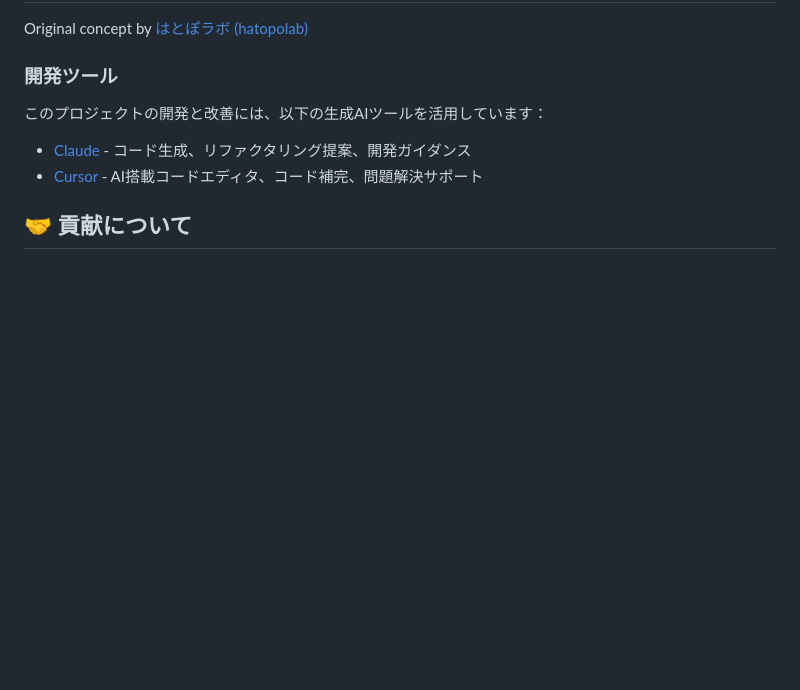
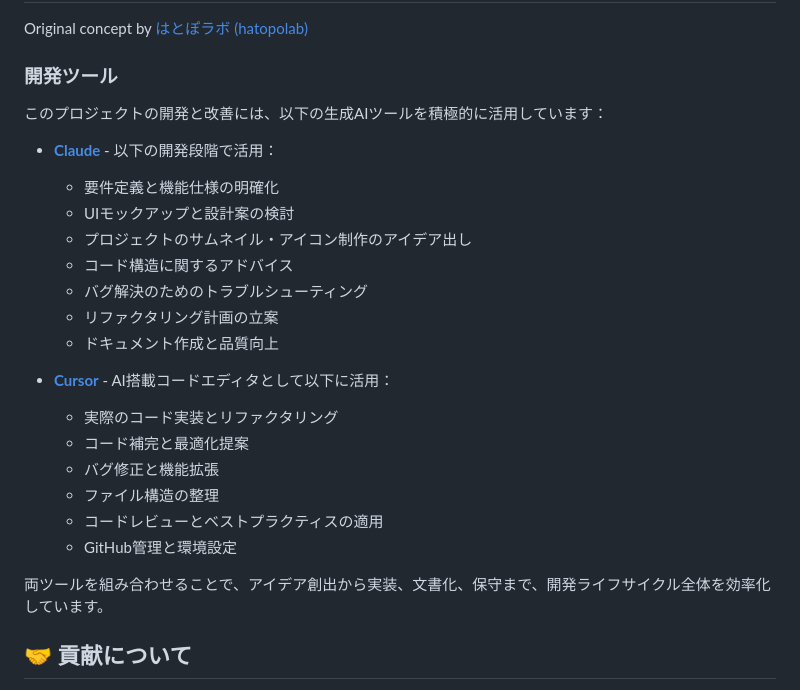
Before and after one commit to hatopopvr/VibeSynth, a Markdown page: README.md, the part around the change printed below. GitHub-like rendering; blank space fills up the shorter version.

Commit message:
docs: 開発ツールの説明を詳細化

```diff
--- a/README.md
+++ b/README.md
@@ -151,10 +157,26 @@ Original concept by [はとぽラボ (hatopolab)](https://github.com/hatopolab)
 
 ### 開発ツール
 
-このプロジェクトの開発と改善には、以下の生成AIツールを活用しています：
+このプロジェクトの開発と改善には、以下の生成AIツールを積極的に活用しています：
 
-- [Claude](https://www.anthropic.com/claude) - コード生成、リファクタリング提案、開発ガイダンス
-- [Cursor](https://cursor.sh/) - AI搭載コードエディタ、コード補完、問題解決サポート
+- **[Claude](https://www.anthropic.com/claude)** - 以下の開発段階で活用：
+  - 要件定義と機能仕様の明確化
+  - UIモックアップと設計案の検討
+  - プロジェクトのサムネイル・アイコン制作のアイデア出し
+  - コード構造に関するアドバイス
+  - バグ解決のためのトラブルシューティング
+  - リファクタリング計画の立案
+  - ドキュメント作成と品質向上
+
+- **[Cursor](https://cursor.sh/)** - AI搭載コードエディタとして以下に活用：
+  - 実際のコード実装とリファクタリング
+  - コード補完と最適化提案
+  - バグ修正と機能拡張
+  - ファイル構造の整理
+  - コードレビューとベストプラクティスの適用
+  - GitHub管理と環境設定
+
+両ツールを組み合わせることで、アイデア創出から実装、文書化、保守まで、開発ライフサイクル全体を効率化しています。
 
 ## 🤝 貢献について
 
```
Also changed, not shown: other parts of README.md (+6 -0 lines).
